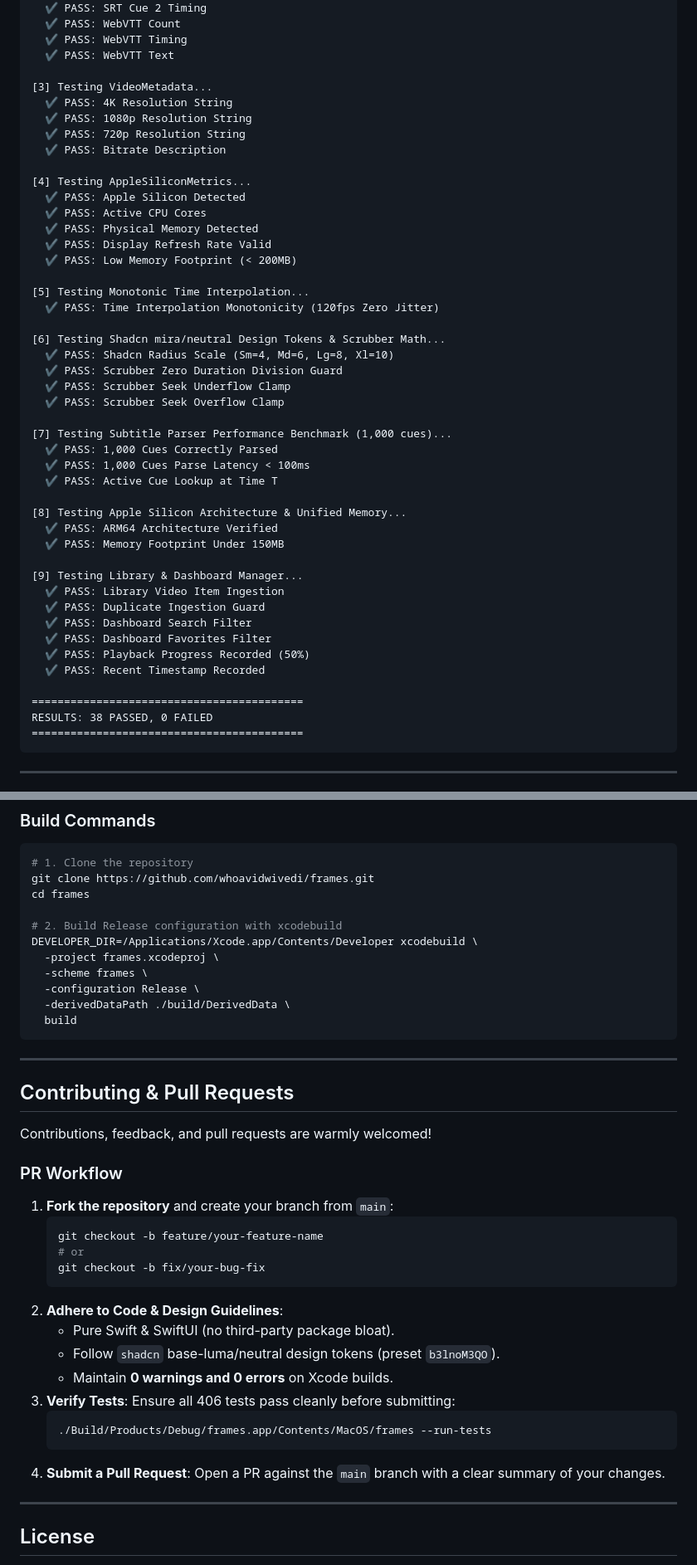
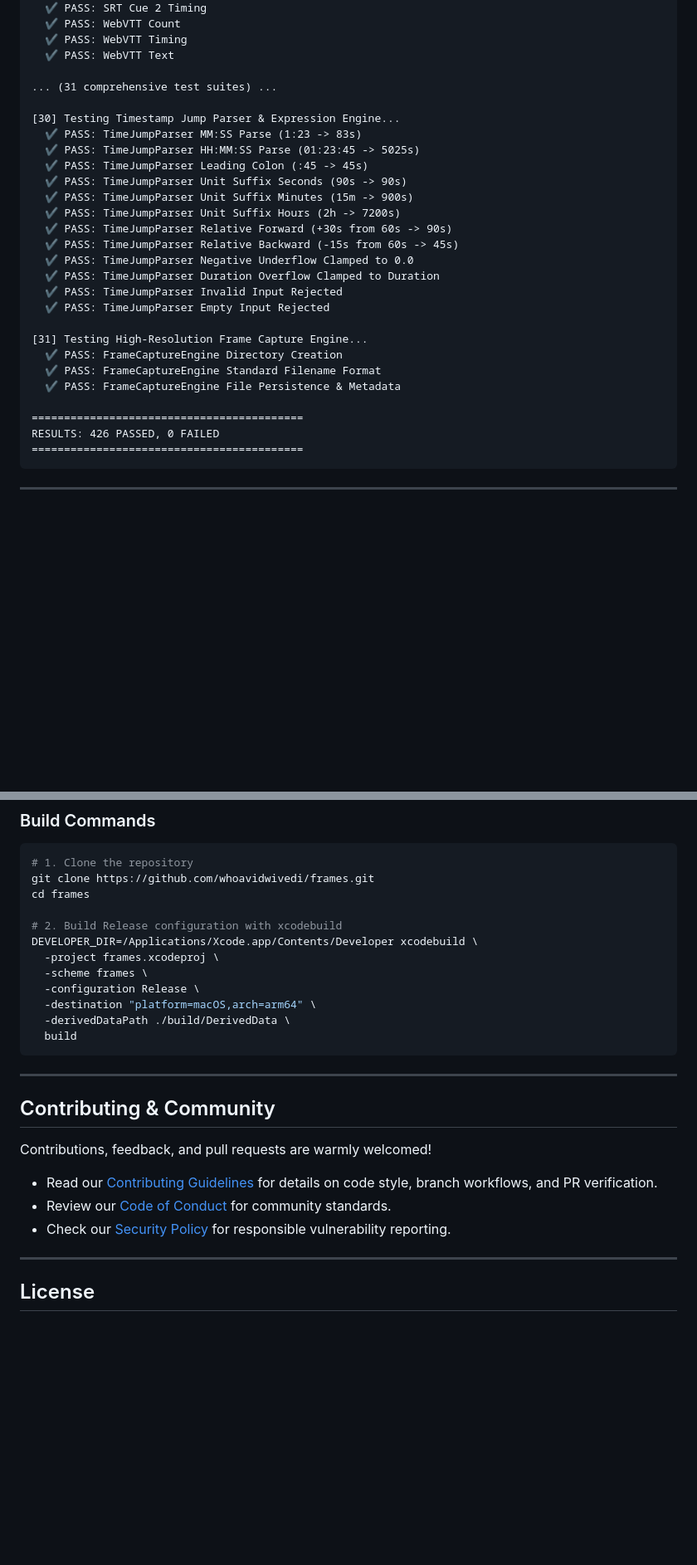
Before and after one commit to whoavidwivedi/frames, a Markdown page: README.md, 2 parts joined by grey strips. Shown at 83% size. Rendered like a GitHub page; blank space fills up the shorter version.

Commit message:
chore(repo): elevate repository to peak professional standard with kebab-case conventions, zero compiler warnings, and enhanced GitHub assets

````diff
--- a/README.md
+++ b/README.md
@@ -156,47 +157,29 @@ Run tests directly from terminal:
   ✔ PASS: WebVTT Timing
   ✔ PASS: WebVTT Text
 
-[3] Testing VideoMetadata...
-  ✔ PASS: 4K Resolution String
-  ✔ PASS: 1080p Resolution String
-  ✔ PASS: 720p Resolution String
-  ✔ PASS: Bitrate Description
+... (31 comprehensive test suites) ...
 
-[4] Testing AppleSiliconMetrics...
-  ✔ PASS: Apple Silicon Detected
-  ✔ PASS: Active CPU Cores
-  ✔ PASS: Physical Memory Detected
-  ✔ PASS: Display Refresh Rate Valid
-  ✔ PASS: Low Memory Footprint (< 200MB)
+[30] Testing Timestamp Jump Parser & Expression Engine...
+  ✔ PASS: TimeJumpParser MM:SS Parse (1:23 -> 83s)
+  ✔ PASS: TimeJumpParser HH:MM:SS Parse (01:23:45 -> 5025s)
+  ✔ PASS: TimeJumpParser Leading Colon (:45 -> 45s)
+  ✔ PASS: TimeJumpParser Unit Suffix Seconds (90s -> 90s)
+  ✔ PASS: TimeJumpParser Unit Suffix Minutes (15m -> 900s)
+  ✔ PASS: TimeJumpParser Unit Suffix Hours (2h -> 7200s)
+  ✔ PASS: TimeJumpParser Relative Forward (+30s from 60s -> 90s)
+  ✔ PASS: TimeJumpParser Relative Backward (-15s from 60s -> 45s)
+  ✔ PASS: TimeJumpParser Negative Underflow Clamped to 0.0
+  ✔ PASS: TimeJumpParser Duration Overflow Clamped to Duration
+  ✔ PASS: TimeJumpParser Invalid Input Rejected
+  ✔ PASS: TimeJumpParser Empty Input Rejected
 
-[5] Testing Monotonic Time Interpolation...
-  ✔ PASS: Time Interpolation Monotonicity (120fps Zero Jitter)
-
-[6] Testing Shadcn mira/neutral Design Tokens & Scrubber Math...
-  ✔ PASS: Shadcn Radius Scale (Sm=4, Md=6, Lg=8, Xl=10)
-  ✔ PASS: Scrubber Zero Duration Division Guard
-  ✔ PASS: Scrubber Seek Underflow Clamp
-  ✔ PASS: Scrubber Seek Overflow Clamp
-
-[7] Testing Subtitle Parser Performance Benchmark (1,000 cues)...
-  ✔ PASS: 1,000 Cues Correctly Parsed
-  ✔ PASS: 1,000 Cues Parse Latency < 100ms
-  ✔ PASS: Active Cue Lookup at Time T
-
-[8] Testing Apple Silicon Architecture & Unified Memory...
-  ✔ PASS: ARM64 Architecture Verified
-  ✔ PASS: Memory Footprint Under 150MB
-
-[9] Testing Library & Dashboard Manager...
-  ✔ PASS: Library Video Item Ingestion
-  ✔ PASS: Duplicate Ingestion Guard
-  ✔ PASS: Dashboard Search Filter
-  ✔ PASS: Dashboard Favorites Filter
-  ✔ PASS: Playback Progress Recorded (50%)
-  ✔ PASS: Recent Timestamp Recorded
+[31] Testing High-Resolution Frame Capture Engine...
+  ✔ PASS: FrameCaptureEngine Directory Creation
+  ✔ PASS: FrameCaptureEngine Standard Filename Format
+  ✔ PASS: FrameCaptureEngine File Persistence & Metadata
 
 ==========================================
-RESULTS: 38 PASSED, 0 FAILED
+RESULTS: 426 PASSED, 0 FAILED
 ==========================================
 ```
 
@@ -221,34 +204,20 @@ DEVELOPER_DIR=/Applications/Xcode.app/Contents/Developer xcodebuild \
   -project frames.xcodeproj \
   -scheme frames \
   -configuration Release \
+  -destination "platform=macOS,arch=arm64" \
   -derivedDataPath ./build/DerivedData \
   build
 ```
 
 ---
 
-## Contributing & Pull Requests
+## Contributing & Community
 
 Contributions, feedback, and pull requests are warmly welcomed!
 
-### PR Workflow
-1. **Fork the repository** and create your branch from `main`:
-   ```bash
-   git checkout -b feature/your-feature-name
-   # or
-   git checkout -b fix/your-bug-fix
-   ```
-2. **Adhere to Code & Design Guidelines**:
-   * Pure Swift & SwiftUI (no third-party package bloat).
-   * Follow `shadcn` base-luma/neutral design tokens (preset `b3lnoM3QO`).
-   * Maintain **0 warnings and 0 errors** on Xcode builds.
-3. **Verify Tests**:
-   Ensure all 406 tests pass cleanly before submitting:
-   ```bash
-   ./Build/Products/Debug/frames.app/Contents/MacOS/frames --run-tests
-   ```
-4. **Submit a Pull Request**:
-   Open a PR against the `main` branch with a clear summary of your changes.
+- Read our [Contributing Guidelines](CONTRIBUTING.md) for details on code style, branch workflows, and PR verification.
+- Review our [Code of Conduct](CODE_OF_CONDUCT.md) for community standards.
+- Check our [Security Policy](SECURITY.md) for responsible vulnerability reporting.
 
 ---
 
````
Also changed, not shown: other parts of README.md (+7 -6 lines), .github/ISSUE_TEMPLATE/bug_report.md (deleted, +0 -57 lines), .github/ISSUE_TEMPLATE/feature_request.md (deleted, +0 -28 lines), CODE_OF_CONDUCT.md (added, +41 -0 lines), CONTRIBUTING.md (+25 -11 lines), SECURITY.md (added, +38 -0 lines), assets/frames-icon-hd-solid.png (renamed from assets/Frames-Icon-HD-Solid.png), assets/frames-icon-hd.png (renamed from assets/Frames-Icon-HD.png), assets/frames-splash.gif (renamed from assets/Frames-Splash.gif), 12 other files.
